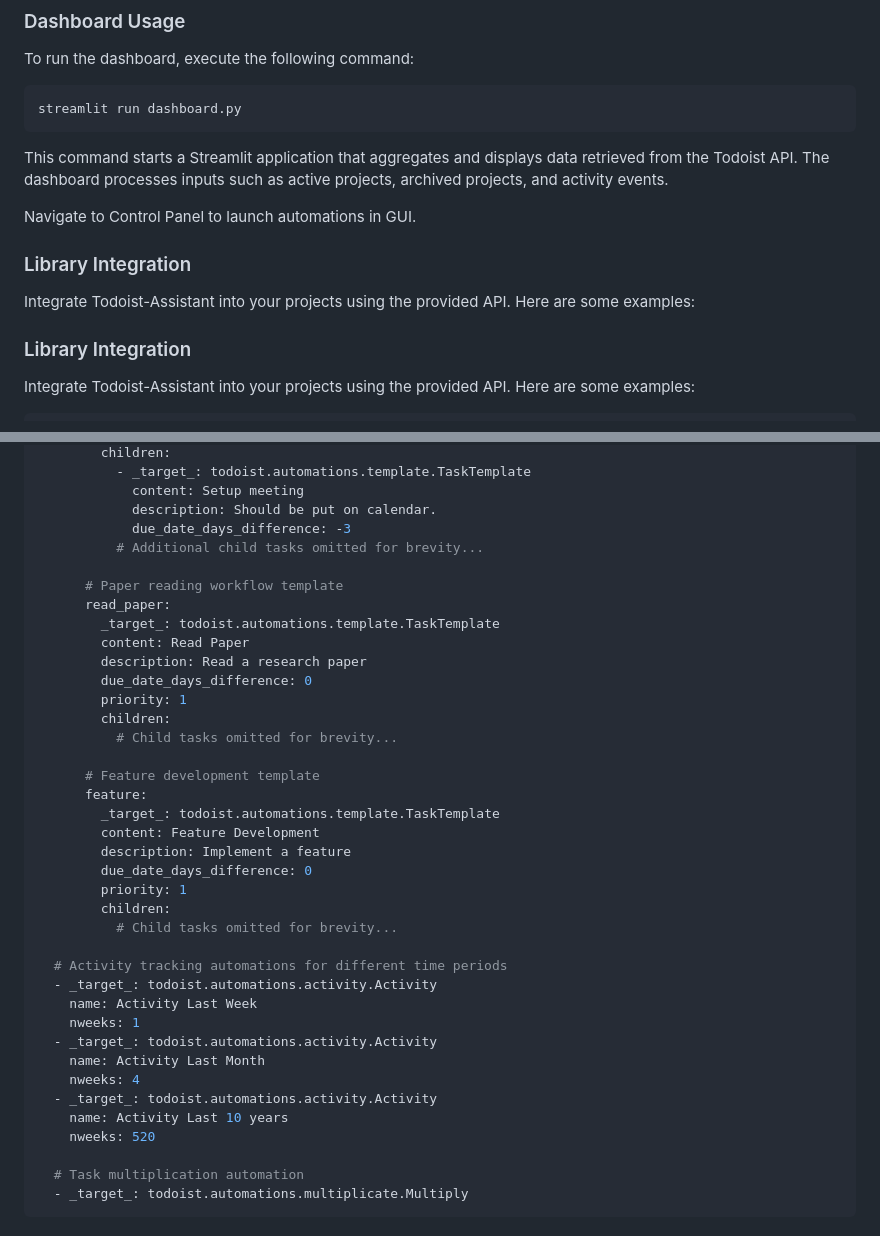
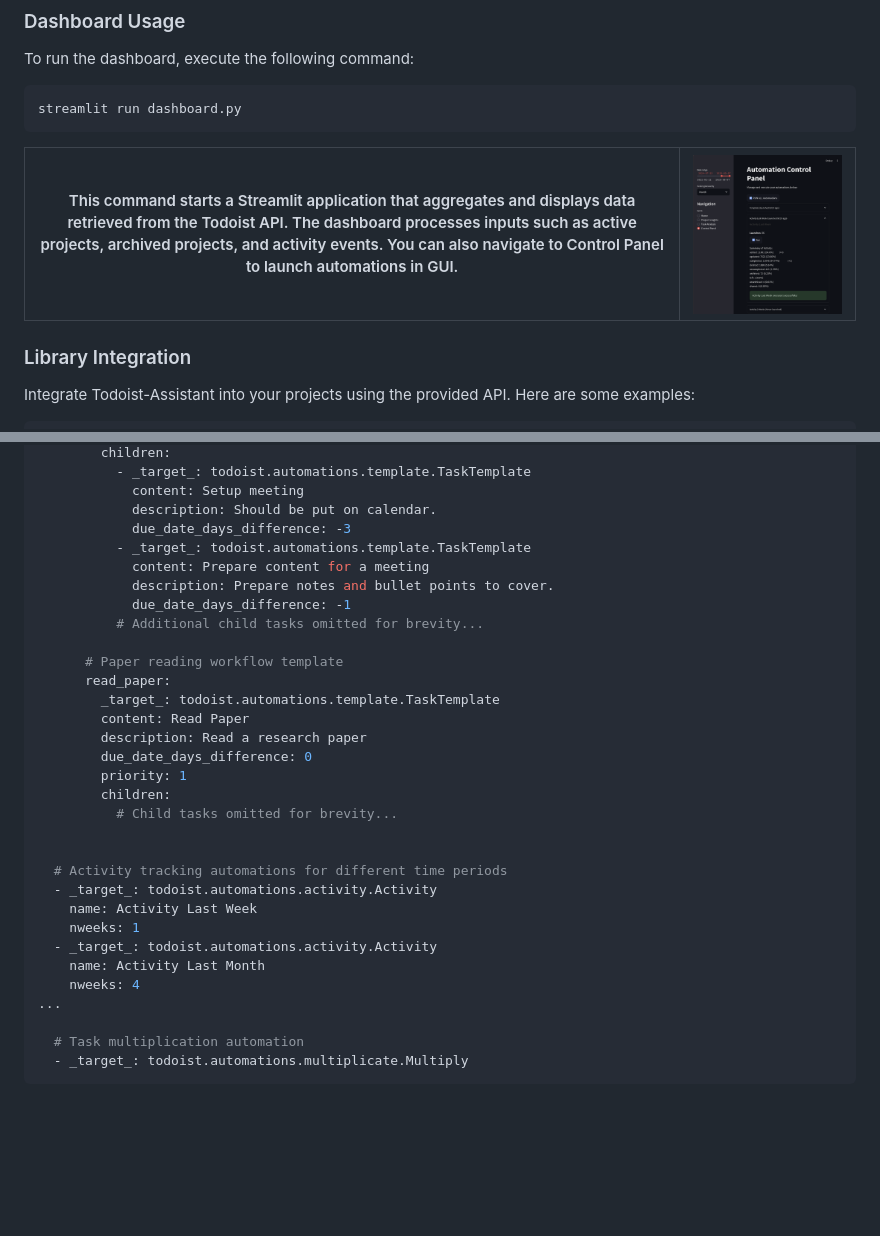
Before and after one commit to mtyrolski/todoist-assistant, a Markdown page: README.md, 2 parts joined by grey strips. Drawn GitHub-style; pictures changed too: img/control_panel.png (added); blank space fills up the shorter version.

````diff
--- a/README.md
+++ b/README.md
@@ -123,13 +128,9 @@ To run the dashboard, execute the following command:
 streamlit run dashboard.py
 ```
 
-This command starts a Streamlit application that aggregates and displays data retrieved from the Todoist API. The dashboard processes inputs such as active projects, archived projects, and activity events.
+| This command starts a Streamlit application that aggregates and displays data retrieved from the Todoist API. The dashboard processes inputs such as active projects, archived projects, and activity events. You can also navigate to Control Panel to launch automations in GUI.  | <img src="img/control_panel.png" alt="control_panel" width="900"/> |
+|---|---|
 
-Navigate to Control Panel to launch automations in GUI.
-
-### Library Integration
-
-Integrate Todoist-Assistant into your projects using the provided API. Here are some examples:
 ### Library Integration
 
 Integrate Todoist-Assistant into your projects using the provided API. Here are some examples:
@@ -241,6 +242,10 @@ automations:
             content: Setup meeting
             description: Should be put on calendar.
             due_date_days_difference: -3
+          - _target_: todoist.automations.template.TaskTemplate
+            content: Prepare content for a meeting
+            description: Prepare notes and bullet points to cover.
+            due_date_days_difference: -1
           # Additional child tasks omitted for brevity...
 
       # Paper reading workflow template
@@ -253,15 +258,6 @@ automations:
         children:
           # Child tasks omitted for brevity...
 
-      # Feature development template
-      feature:
-        _target_: todoist.automations.template.TaskTemplate
-        content: Feature Development
-        description: Implement a feature
-        due_date_days_difference: 0
-        priority: 1
-        children:
-          # Child tasks omitted for brevity...
 
   # Activity tracking automations for different time periods
   - _target_: todoist.automations.activity.Activity
@@ -270,9 +266,7 @@ automations:
   - _target_: todoist.automations.activity.Activity
     name: Activity Last Month
     nweeks: 4
-  - _target_: todoist.automations.activity.Activity
-    name: Activity Last 10 years
-    nweeks: 520
+...
 
   # Task multiplication automation
   - _target_: todoist.automations.multiplicate.Multiply
````
Also changed, not shown: other parts of README.md (+11 -6 lines), img/home_1.png (added), img/home_2.png (added).
